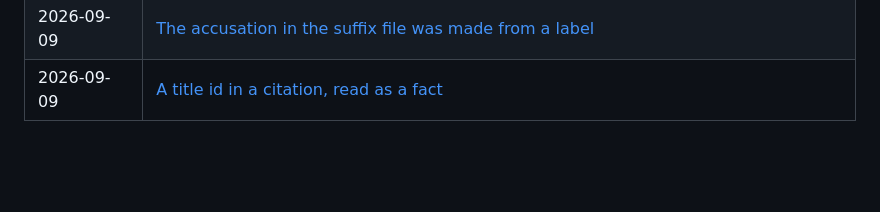
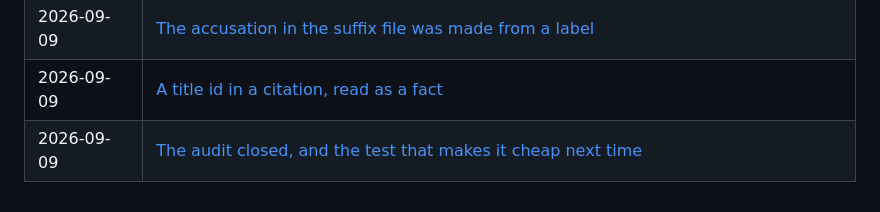
Before and after one commit to project-oops/SELFish, a Markdown page: docs/WORKLOG.md, the part around the change. Rendered like a GitHub page; blank space fills up the shorter version.

```diff
--- a/docs/WORKLOG.md
+++ b/docs/WORKLOG.md
@@ -65,3 +65,4 @@ otherwise rediscover the hard way.
 | 2026-09-09 | [The symbol level agreed, and the question about it found something](worklog/055-the-symbol-level-agreed-and-the.md) |
 | 2026-09-09 | [The accusation in the suffix file was made from a label](worklog/056-the-accusation-in-the-suffix-file-was.md) |
 | 2026-09-09 | [A title id in a citation, read as a fact](worklog/057-a-title-id-in-a-citation-read-as-a-fact.md) |
+| 2026-09-09 | [The audit closed, and the test that makes it cheap next time](worklog/058-the-audit-closed-and-the-test-that.md) |
```
Also changed, not shown: docs/worklog/058-the-audit-closed-and-the-test-that.md (added, +51 -0 lines).
